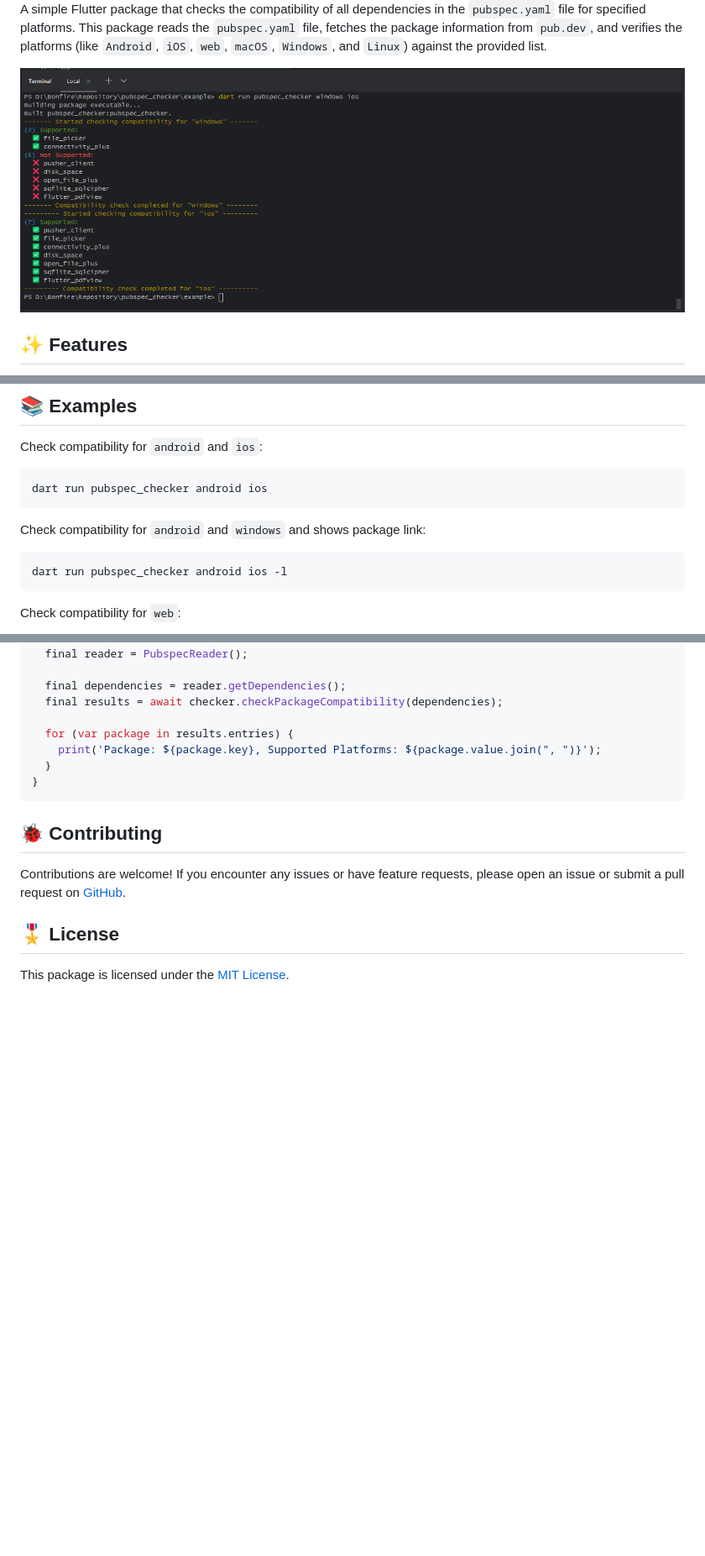
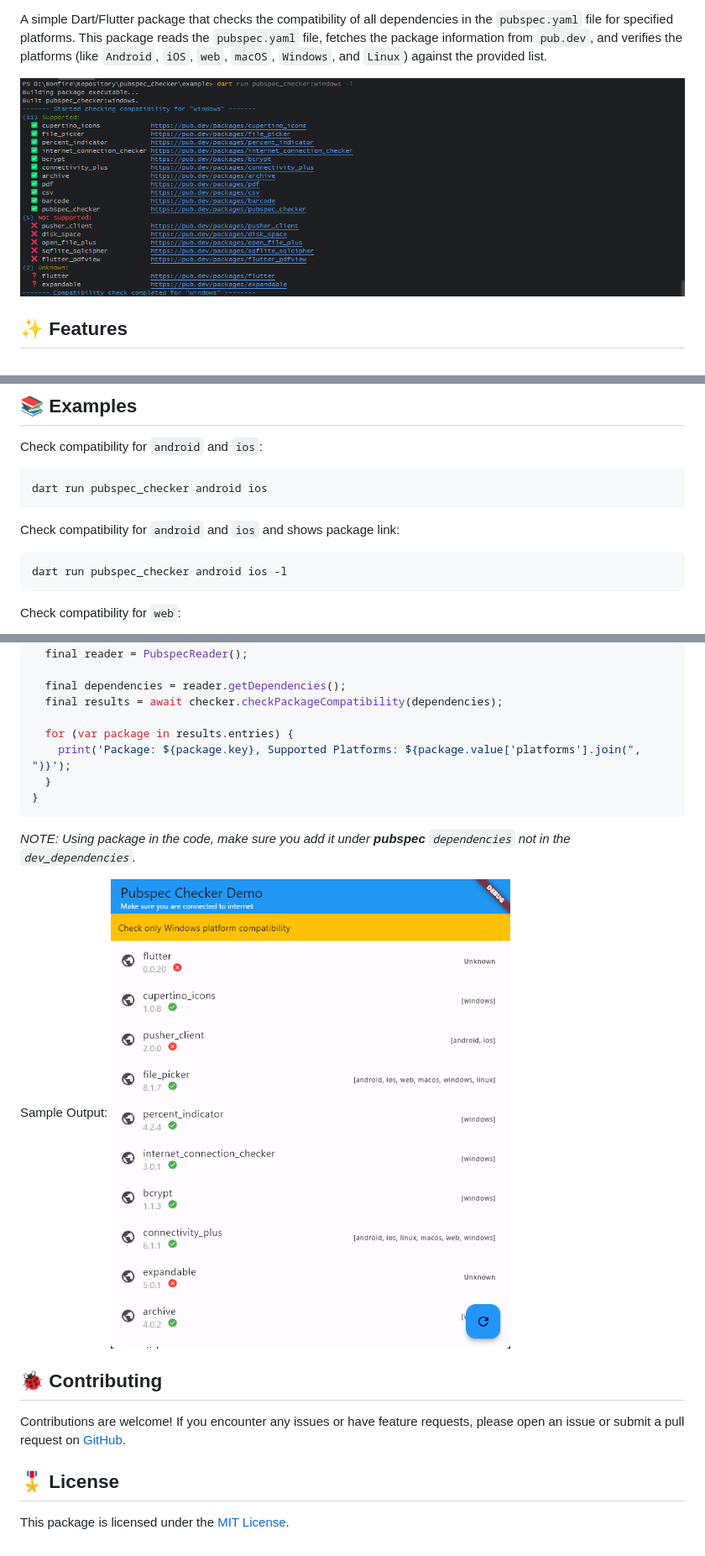
Before and after one commit to marianz-bonfire/pubspec_checker, a Markdown page: README.md, 3 parts joined by grey strips. Shown: that part at 84% size. GitHub-like rendering; pictures changed too: assets/demo-cli.png (added), assets/demo-example.png (added), assets/demo.png (deleted); blank space fills up the shorter version.

Commit message:
:fire:  Added resolution on getting supported platforms from API * Added screenshots lint reported warning * Added example, using the package functionality in the code

````diff
--- a/README.md
+++ b/README.md
@@ -9,5 +38,5 @@
 
-A simple Flutter package that checks the compatibility of all dependencies in the `pubspec.yaml` file for specified platforms. This package reads the `pubspec.yaml` file, fetches the package information from `pub.dev`, and verifies the platforms (like `Android`, `iOS`, `web`, `macOS`, `Windows`, and `Linux`) against the provided list.
+A simple Dart/Flutter package that checks the compatibility of all dependencies in the `pubspec.yaml` file for specified platforms. This package reads the `pubspec.yaml` file, fetches the package information from `pub.dev`, and verifies the platforms (like `Android`, `iOS`, `web`, `macOS`, `Windows`, and `Linux`) against the provided list.
 <!--
 This README describes the package. If you publish this package to pub.dev,
 this README's contents appear on the landing page for your package.
@@ -21,7 +50,7 @@ and the Flutter guide for
 [developing packages and plugins](https://flutter.dev/developing-packages).
 -->
 
-<img src="https://raw.githubusercontent.com/marianz-bonfire/pubspec_checker/master/assets/demo.png">
+<img src="https://raw.githubusercontent.com/marianz-bonfire/pubspec_checker/master/assets/demo-cli.png">
 
 
 ## ✨ Features
@@ -75,7 +104,7 @@ Check compatibility for `android` and `ios`:
 ```bash
 dart run pubspec_checker android ios
 ```
-Check compatibility for `android` and `windows` and shows package link:
+Check compatibility for `android` and `ios` and shows package link:
 ```bash
 dart run pubspec_checker android ios -l
 ```
@@ -123,10 +152,16 @@ void main() async {
   final results = await checker.checkPackageCompatibility(dependencies);
 
   for (var package in results.entries) {
-    print('Package: ${package.key}, Supported Platforms: ${package.value.join(", ")}');
+    print('Package: ${package.key}, Supported Platforms: ${package.value['platforms'].join(", ")}');
   }
 }
 ```
+_NOTE: Using package in the code, make sure you add it under **pubspec** `dependencies` not in the `dev_dependencies`._
+
+Sample Output:
+<img src="https://raw.githubusercontent.com/marianz-bonfire/pubspec_checker/master/assets/demo-example.png">
+
+
 
 ## 🐞 Contributing
 Contributions are welcome! If you encounter any issues or have feature requests, please open an issue or submit a pull request on [GitHub](https://github.com/marianz-bonfire/pubspec_checker).
````
Also changed, not shown: other parts of README.md (+30 -1 lines), CHANGELOG.md (+5 -0 lines), assets/logo.png, 6 other files.
